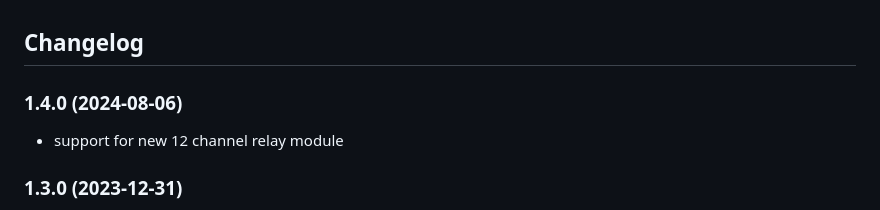
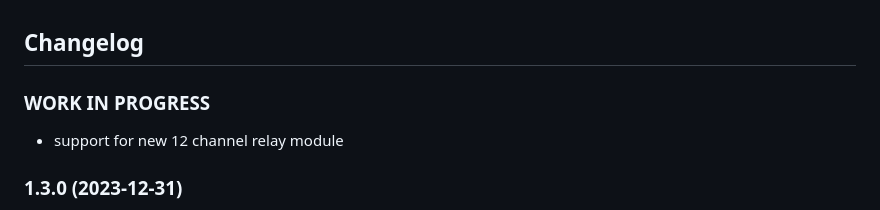
Before and after one commit to hausbus/ioBroker.hausbus_de, a Markdown page: README.md, the part around the change. GitHub-like rendering.

```diff
--- a/README.md
+++ b/README.md
@@ -18,7 +18,7 @@ The HausBus.de adapter is ready to use without further configurations. It is aut
 <br>
 
 ## Changelog
-### 1.4.0 (2024-08-06)
+### **WORK IN PROGRESS**
 * support for new 12 channel relay module
 
 ### 1.3.0 (2023-12-31)
```
